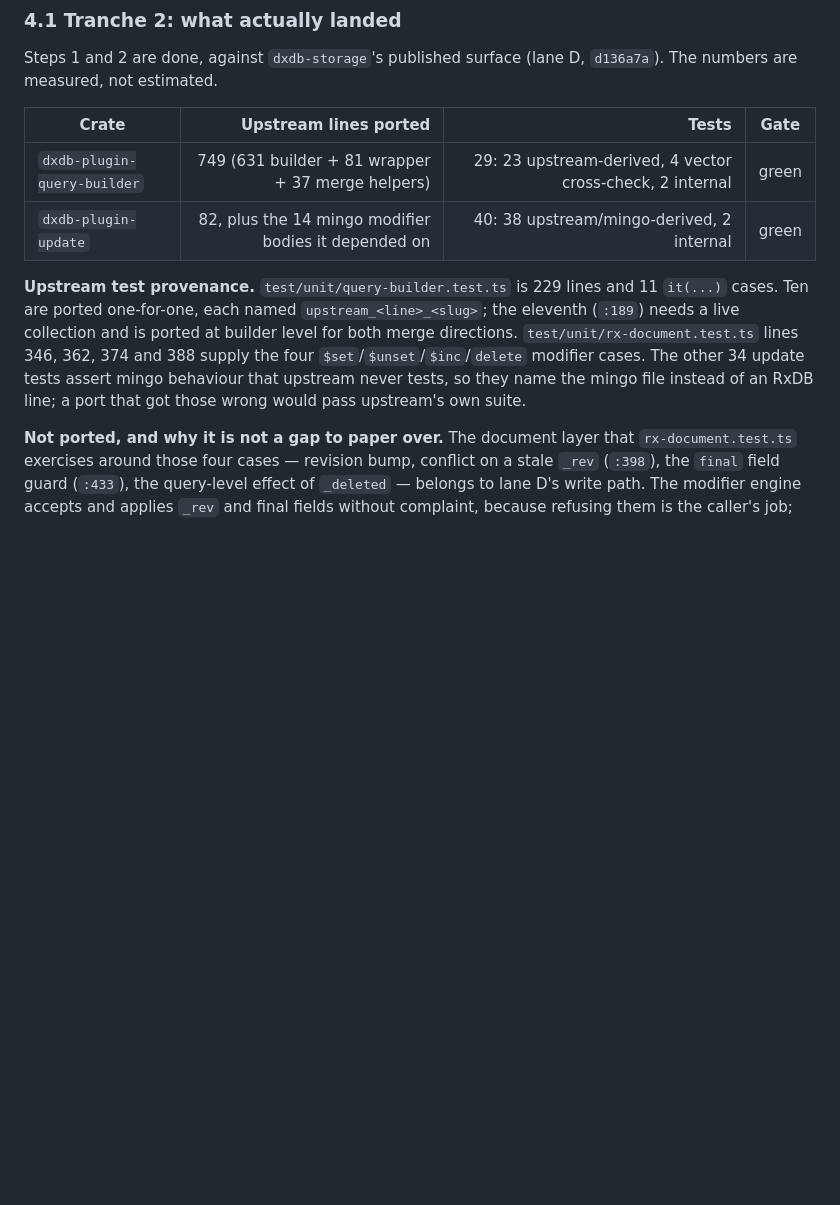
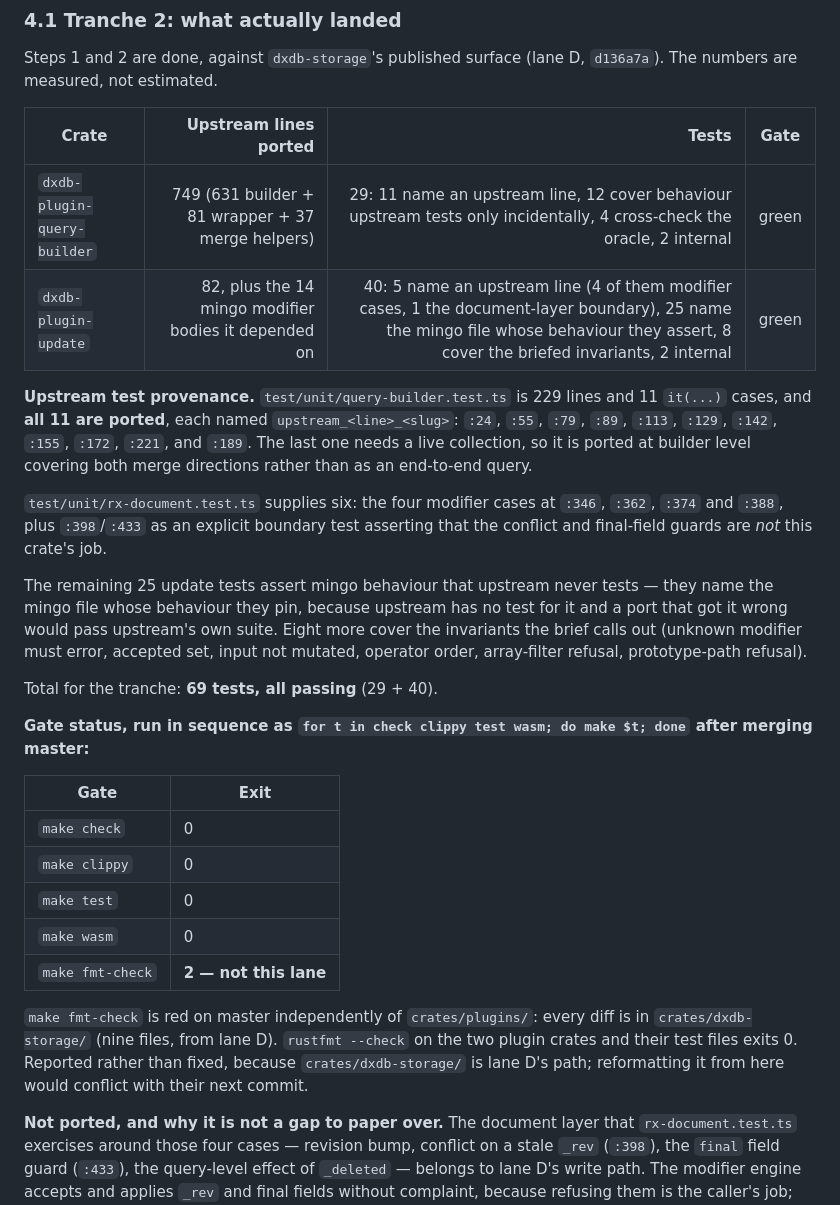
Before and after one commit to Apothic-AI/dxdb, a Markdown page: docs/lanes/m6-port-plan.md, the part around the change. GitHub-like rendering; blank space fills up the shorter version.

Commit message:
docs: tranche 2 gate results and the reconciled test provenance
Records the four-green gate run plus the one red: make fmt-check fails on nine
files in crates/dxdb-storage, which is lane D's path and red on master without
this lane. rustfmt --check on crates/plugins exits 0.

Test provenance reconciled against the actual run rather than left at my earlier
estimate: 69 tests for the tranche, 11/11 upstream query-builder cases ported by
line, 5 upstream rx-document lines, 25 tests naming the mingo file whose
behaviour they pin because upstream has no test for it.

```diff
--- a/docs/lanes/m6-port-plan.md
+++ b/docs/lanes/m6-port-plan.md
@@ -456,17 +456,43 @@ Steps 1 and 2 are done, against `dxdb-storage`'s published surface (lane D,
 
 | Crate | Upstream lines ported | Tests | Gate |
 | --- | ---: | ---: | --- |
-| `dxdb-plugin-query-builder` | 749 (631 builder + 81 wrapper + 37 merge helpers) | 29: 23 upstream-derived, 4 vector cross-check, 2 internal | green |
-| `dxdb-plugin-update` | 82, plus the 14 mingo modifier bodies it depended on | 40: 38 upstream/mingo-derived, 2 internal | green |
+| `dxdb-plugin-query-builder` | 749 (631 builder + 81 wrapper + 37 merge helpers) | 29: 11 name an upstream line, 12 cover behaviour upstream tests only incidentally, 4 cross-check the oracle, 2 internal | green |
+| `dxdb-plugin-update` | 82, plus the 14 mingo modifier bodies it depended on | 40: 5 name an upstream line (4 of them modifier cases, 1 the document-layer boundary), 25 name the mingo file whose behaviour they assert, 8 cover the briefed invariants, 2 internal | green |
 
 **Upstream test provenance.** `test/unit/query-builder.test.ts` is 229 lines and
-11 `it(...)` cases. Ten are ported one-for-one, each named
-`upstream_<line>_<slug>`; the eleventh (`:189`) needs a live collection and is
-ported at builder level for both merge directions. `test/unit/rx-document.test.ts`
-lines 346, 362, 374 and 388 supply the four `$set`/`$unset`/`$inc`/`delete`
-modifier cases. The other 34 update tests assert mingo behaviour that upstream
-never tests, so they name the mingo file instead of an RxDB line; a port that got
-those wrong would pass upstream's own suite.
+11 `it(...)` cases, and **all 11 are ported**, each named `upstream_<line>_<slug>`:
+`:24`, `:55`, `:79`, `:89`, `:113`, `:129`, `:142`, `:155`, `:172`, `:221`, and
+`:189`. The last one needs a live collection, so it is ported at builder level
+covering both merge directions rather than as an end-to-end query.
+
+`test/unit/rx-document.test.ts` supplies six: the four modifier cases at `:346`,
+`:362`, `:374` and `:388`, plus `:398`/`:433` as an explicit boundary test
+asserting that the conflict and final-field guards are *not* this crate's job.
+
+The remaining 25 update tests assert mingo behaviour that upstream never tests —
+they name the mingo file whose behaviour they pin, because upstream has no test for
+it and a port that got it wrong would pass upstream's own suite. Eight more cover
+the invariants the brief calls out (unknown modifier must error, accepted set,
+input not mutated, operator order, array-filter refusal, prototype-path refusal).
+
+Total for the tranche: **69 tests, all passing** (29 + 40).
+
+**Gate status, run in sequence as `for t in check clippy test wasm; do make $t; done`
+after merging master:**
+
+| Gate | Exit |
+| --- | --- |
+| `make check` | 0 |
+| `make clippy` | 0 |
+| `make test` | 0 |
+| `make wasm` | 0 |
+| `make fmt-check` | **2 — not this lane** |
+
+`make fmt-check` is red on master independently of `crates/plugins/`: every diff is
+in `crates/dxdb-storage/` (nine files, from lane D). `rustfmt --check` on the two
+plugin crates and their test files exits 0. Reported rather than fixed, because
+`crates/dxdb-storage/` is lane D's path; reformatting it from here would conflict
+with their next commit.
 
 **Not ported, and why it is not a gap to paper over.** The document layer that
 `rx-document.test.ts` exercises around those four cases — revision bump, conflict
```
